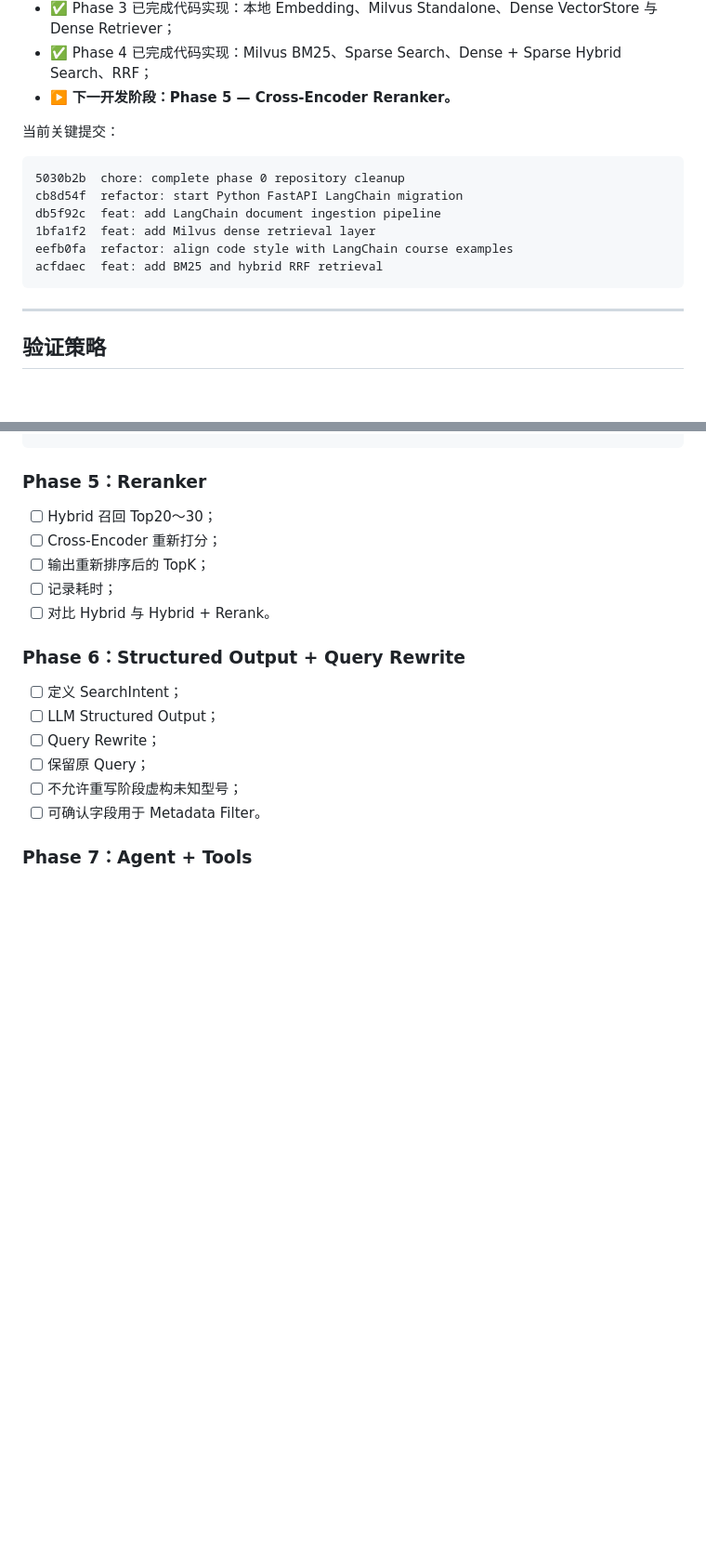
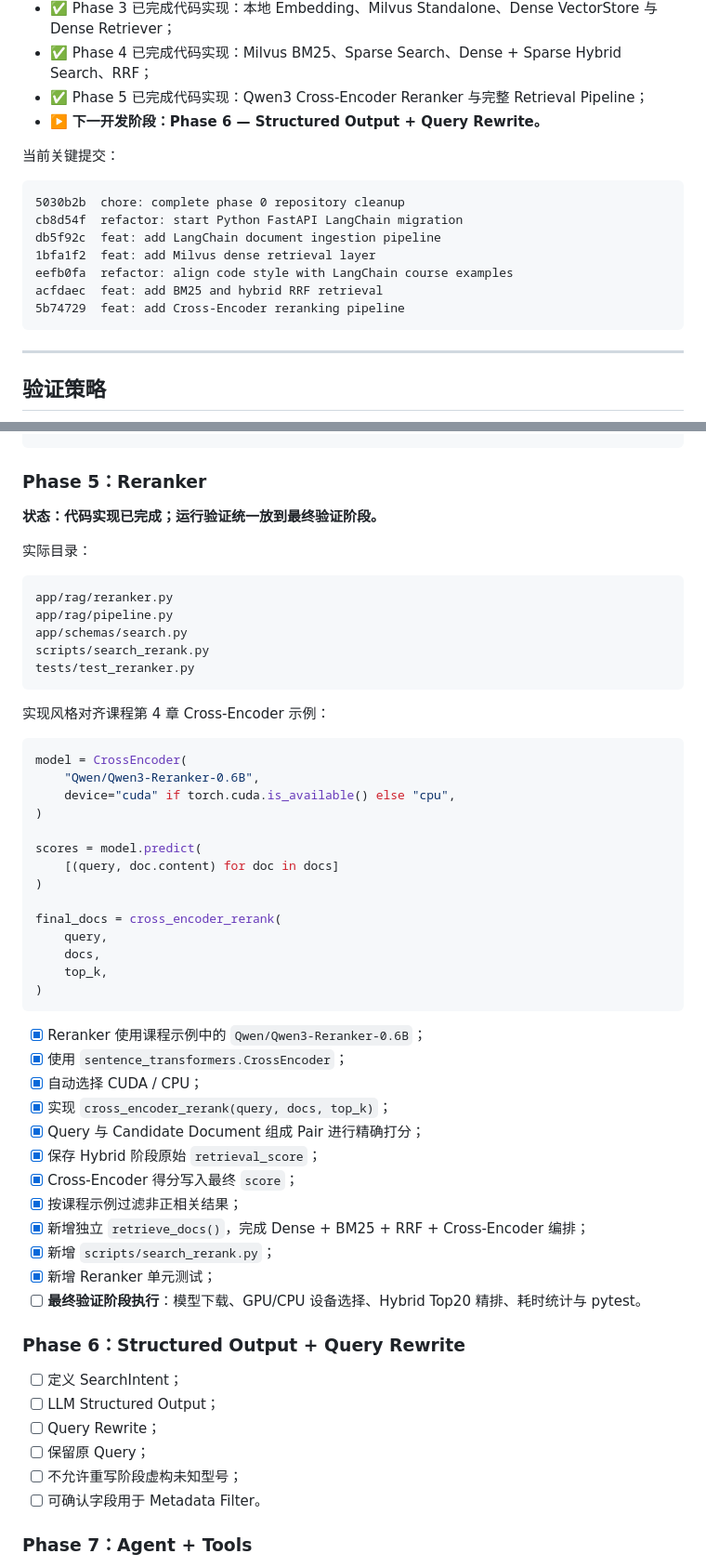
Before and after one commit to boshilin123/chatbot-circuit-diagram, a Markdown page: LANGCHAIN_RAG_REFACTOR_PLAN.md, 2 parts joined by grey strips. Shown at 93% size. Drawn GitHub-style; blank space fills up the shorter version.

Commit message:
docs: mark phase 5 reranker complete

````diff
--- a/LANGCHAIN_RAG_REFACTOR_PLAN.md
+++ b/LANGCHAIN_RAG_REFACTOR_PLAN.md
@@ -24,7 +24,8 @@
 - ⏳ **所有运行验证统一放到最终验证阶段，不在各 Phase 中间打断开发；**
 - ✅ Phase 3 已完成代码实现：本地 Embedding、Milvus Standalone、Dense VectorStore 与 Dense Retriever；
 - ✅ Phase 4 已完成代码实现：Milvus BM25、Sparse Search、Dense + Sparse Hybrid Search、RRF；
-- ▶️ **下一开发阶段：Phase 5 — Cross-Encoder Reranker。**
+- ✅ Phase 5 已完成代码实现：Qwen3 Cross-Encoder Reranker 与完整 Retrieval Pipeline；
+- ▶️ **下一开发阶段：Phase 6 — Structured Output + Query Rewrite。**
 
 当前关键提交：
 
@@ -35,6 +36,7 @@ db5f92c  feat: add LangChain document ingestion pipeline
 1bfa1f2  feat: add Milvus dense retrieval layer
 eefb0fa  refactor: align code style with LangChain course examples
 acfdaec  feat: add BM25 and hybrid RRF retrieval
+5b74729  feat: add Cross-Encoder reranking pipeline
 ```
 
 ---
@@ -1167,11 +1169,49 @@ KC
 
 ### Phase 5：Reranker
 
-- [ ] Hybrid 召回 Top20～30；
-- [ ] Cross-Encoder 重新打分；
-- [ ] 输出重新排序后的 TopK；
-- [ ] 记录耗时；
-- [ ] 对比 Hybrid 与 Hybrid + Rerank。
+**状态：代码实现已完成；运行验证统一放到最终验证阶段。**
+
+实际目录：
+
+```text
+app/rag/reranker.py
+app/rag/pipeline.py
+app/schemas/search.py
+scripts/search_rerank.py
+tests/test_reranker.py
+```
+
+实现风格对齐课程第 4 章 Cross-Encoder 示例：
+
+```python
+model = CrossEncoder(
+    "Qwen/Qwen3-Reranker-0.6B",
+    device="cuda" if torch.cuda.is_available() else "cpu",
+)
+
+scores = model.predict(
+    [(query, doc.content) for doc in docs]
+)
+
+final_docs = cross_encoder_rerank(
+    query,
+    docs,
+    top_k,
+)
+```
+
+- [x] Reranker 使用课程示例中的 `Qwen/Qwen3-Reranker-0.6B`；
+- [x] 使用 `sentence_transformers.CrossEncoder`；
+- [x] 自动选择 CUDA / CPU；
+- [x] 实现 `cross_encoder_rerank(query, docs, top_k)`；
+- [x] Query 与 Candidate Document 组成 Pair 进行精确打分；
+- [x] 保存 Hybrid 阶段原始 `retrieval_score`；
+- [x] Cross-Encoder 得分写入最终 `score`；
+- [x] 按课程示例过滤非正相关结果；
+- [x] 新增独立 `retrieve_docs()`，完成 Dense + BM25 + RRF + Cross-Encoder 编排；
+- [x] 新增 `scripts/search_rerank.py`；
+- [x] 新增 Reranker 单元测试；
+- [ ] **最终验证阶段执行**：模型下载、GPU/CPU 设备选择、Hybrid Top20 精排、耗时统计与 pytest。
 
 ### Phase 6：Structured Output + Query Rewrite
 
````
